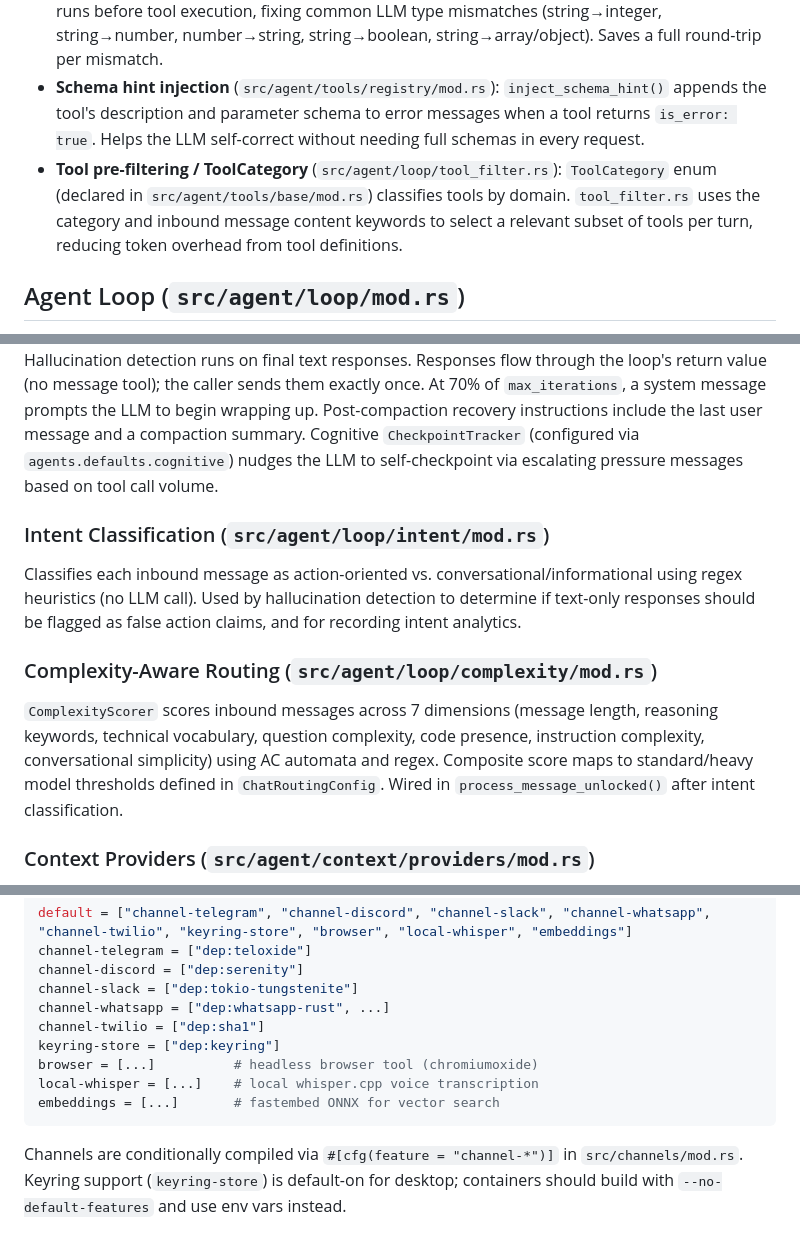
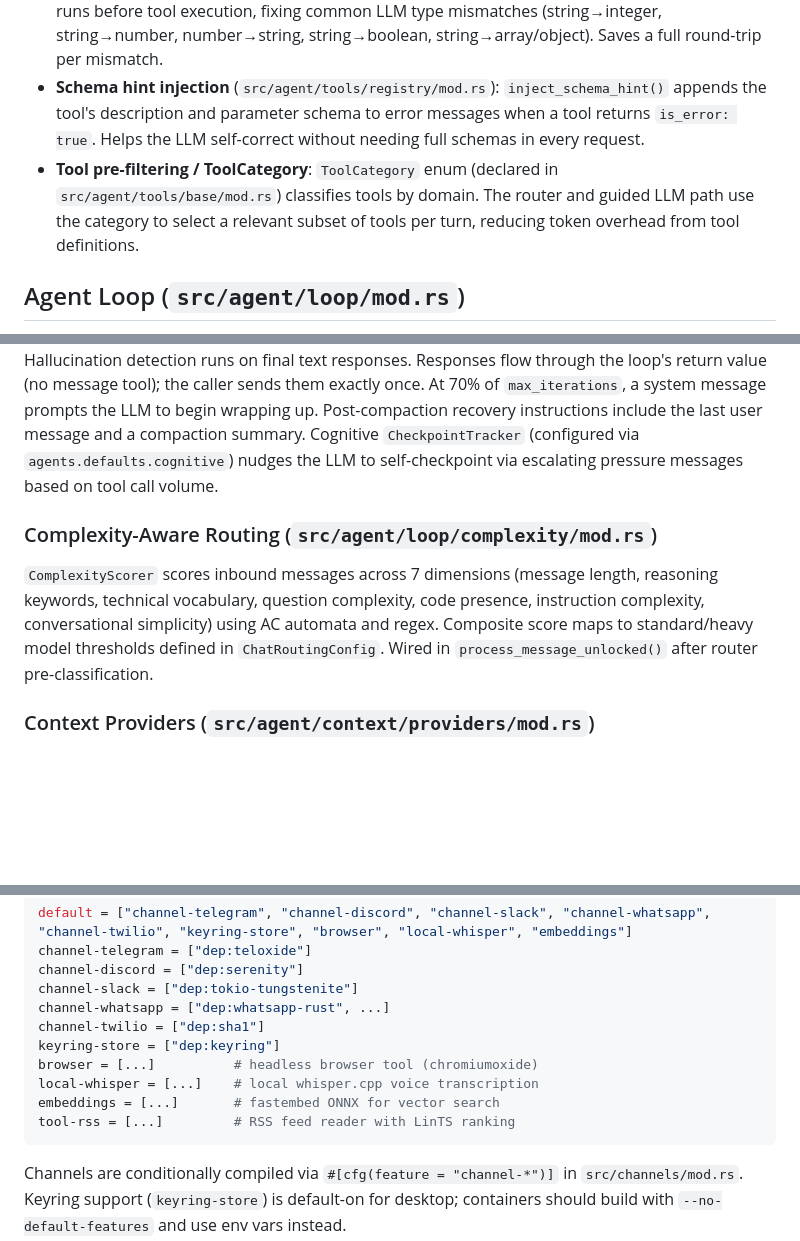
Before and after one commit to oxicrab/oxicrab, a Markdown page: ARCHITECTURE.md, 3 parts joined by grey strips. Drawn GitHub-style; blank space fills up the shorter version.

````diff
--- a/ARCHITECTURE.md
+++ b/ARCHITECTURE.md
@@ -50,19 +50,15 @@ This enables the Anthropic prompt cache (5-minute TTL), reducing input token cos
 - **Tool output stash** (`src/agent/tools/stash/mod.rs`): In-memory LRU cache (32 entries, 32 MB total) that preserves large tool outputs before truncation. When `TruncationMiddleware` truncates a result, the full content is stashed and a `stash_retrieve` tool lets the LLM recover it with pagination (`offset`/`limit` params).
 - **Tool parameter auto-casting** (`src/agent/tools/registry/mod.rs`): `coerce_params_to_schema()` runs before tool execution, fixing common LLM type mismatches (string→integer, string→number, number→string, string→boolean, string→array/object). Saves a full round-trip per mismatch.
 - **Schema hint injection** (`src/agent/tools/registry/mod.rs`): `inject_schema_hint()` appends the tool's description and parameter schema to error messages when a tool returns `is_error: true`. Helps the LLM self-correct without needing full schemas in every request.
-- **Tool pre-filtering / ToolCategory** (`src/agent/loop/tool_filter.rs`): `ToolCategory` enum (declared in `src/agent/tools/base/mod.rs`) classifies tools by domain. `tool_filter.rs` uses the category and inbound message content keywords to select a relevant subset of tools per turn, reducing token overhead from tool definitions.
+- **Tool pre-filtering / ToolCategory**: `ToolCategory` enum (declared in `src/agent/tools/base/mod.rs`) classifies tools by domain. The router and guided LLM path use the category to select a relevant subset of tools per turn, reducing token overhead from tool definitions.
 
 ## Agent Loop (`src/agent/loop/mod.rs`)
 
 `AgentLoop::new(AgentLoopConfig)` runs up to `max_iterations` (default 20) of: LLM call → parallel tool execution → append to conversation. Tool execution is delegated to `ToolRegistry::execute()` which handles caching, truncation (10k chars), timeout, panic isolation, and logging via the middleware pipeline. All iterations use `tool_choice=None` (auto). Safety against text-only hallucinations comes from `handle_text_response()` which detects false action claims and false no-tools claims. Hallucination detection runs on final text responses. Responses flow through the loop's return value (no message tool); the caller sends them exactly once. At 70% of `max_iterations`, a system message prompts the LLM to begin wrapping up. Post-compaction recovery instructions include the last user message and a compaction summary. Cognitive `CheckpointTracker` (configured via `agents.defaults.cognitive`) nudges the LLM to self-checkpoint via escalating pressure messages based on tool call volume.
 
-### Intent Classification (`src/agent/loop/intent/mod.rs`)
-
-Classifies each inbound message as action-oriented vs. conversational/informational using regex heuristics (no LLM call). Used by hallucination detection to determine if text-only responses should be flagged as false action claims, and for recording intent analytics.
-
 ### Complexity-Aware Routing (`src/agent/loop/complexity/mod.rs`)
 
-`ComplexityScorer` scores inbound messages across 7 dimensions (message length, reasoning keywords, technical vocabulary, question complexity, code presence, instruction complexity, conversational simplicity) using AC automata and regex. Composite score maps to standard/heavy model thresholds defined in `ChatRoutingConfig`. Wired in `process_message_unlocked()` after intent classification.
+`ComplexityScorer` scores inbound messages across 7 dimensions (message length, reasoning keywords, technical vocabulary, question complexity, code presence, instruction complexity, conversational simplicity) using AC automata and regex. Composite score maps to standard/heavy model thresholds defined in `ChatRoutingConfig`. Wired in `process_message_unlocked()` after router pre-classification.
 
 ### Context Providers (`src/agent/context/providers/mod.rs`)
 
@@ -125,6 +121,7 @@ keyring-store = ["dep:keyring"]
 browser = [...]          # headless browser tool (chromiumoxide)
 local-whisper = [...]    # local whisper.cpp voice transcription
 embeddings = [...]       # fastembed ONNX for vector search
+tool-rss = [...]         # RSS feed reader with LinTS ranking
 ```
 
 Channels are conditionally compiled via `#[cfg(feature = "channel-*")]` in `src/channels/mod.rs`. Keyring support (`keyring-store`) is default-on for desktop; containers should build with `--no-default-features` and use env vars instead.
````
Also changed, not shown: CLAUDE.md (+14 -0 lines).
